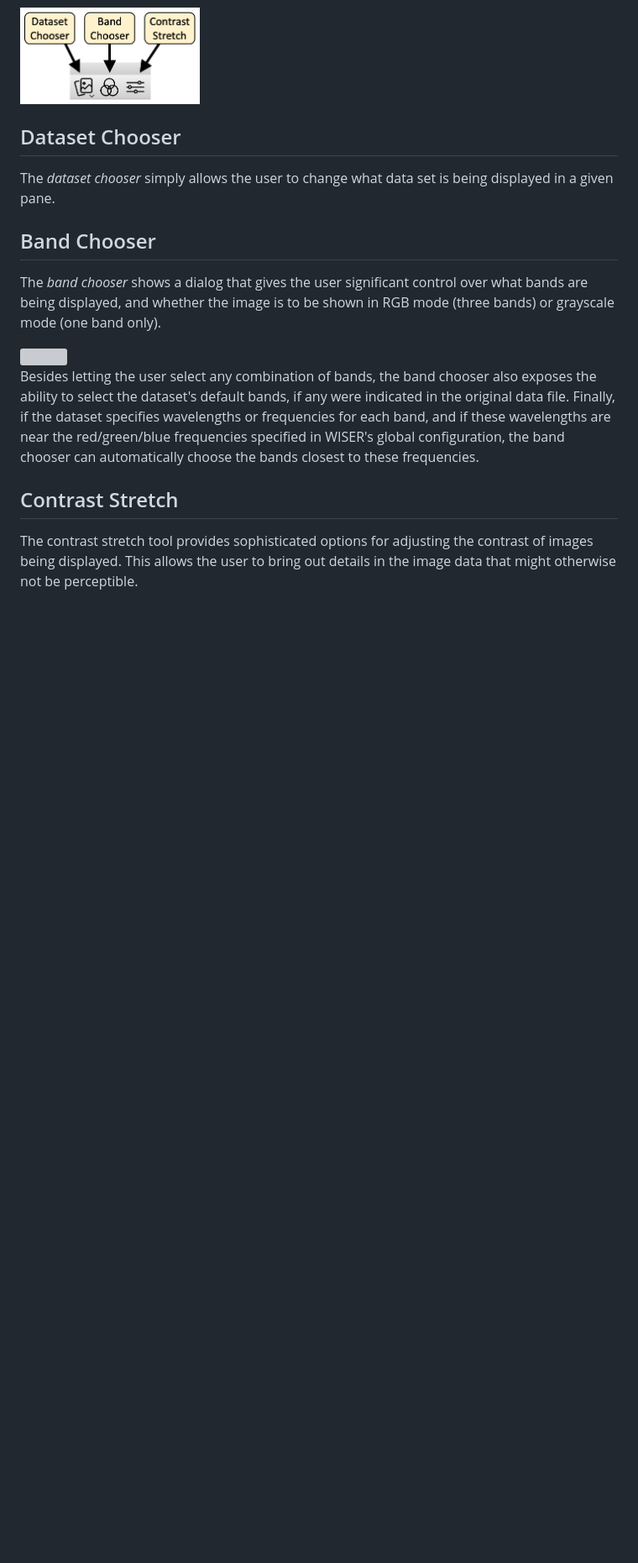
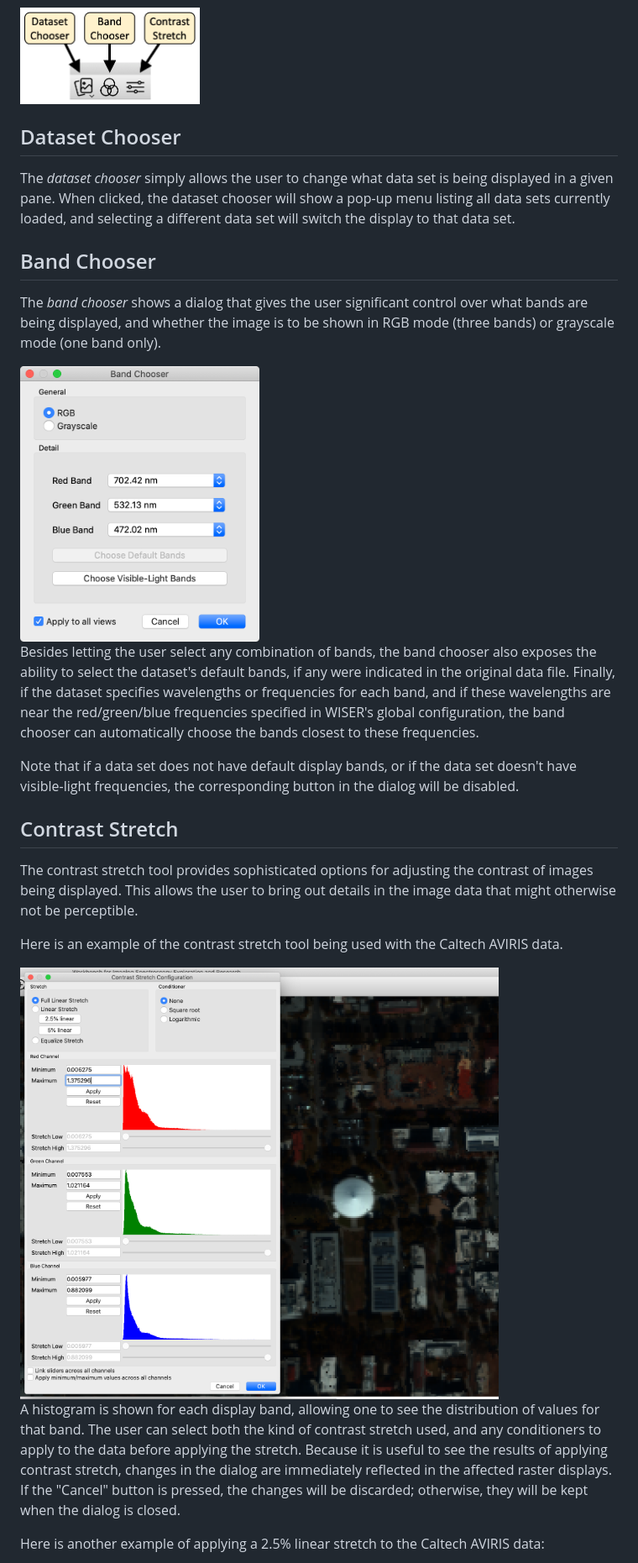
Before and after one commit to Ehlmann-research-group/WISER, a Markdown page: doc/manual/index.md, the part around one of its changes. Shown at 84% size. GitHub-like rendering; pictures changed too: doc/manual/images/band_chooser.png (added), doc/manual/images/stretch_full_linear.png (added); blank space fills up the shorter version; grey boxes are pictures that could not be loaded.

Commit message:
Add contrast stretch and band-chooser snapshots to manual

```diff
--- a/doc/manual/index.md
+++ b/doc/manual/index.md
@@ -105,7 +103,9 @@ is displayed.
 ## Dataset Chooser
 
 The _dataset chooser_ simply allows the user to change what data set is being
-displayed in a given pane.
+displayed in a given pane.  When clicked, the dataset chooser will show a
+pop-up menu listing all data sets currently loaded, and selecting a different
+data set will switch the display to that data set.
 
 ## Band Chooser
 
@@ -122,9 +122,29 @@ wavelengths or frequencies for each band, and if these wavelengths are near the
 red/green/blue frequencies specified in WISER's global configuration, the band
 chooser can automatically choose the bands closest to these frequencies.
 
+Note that if a data set does not have default display bands, or if the data
+set doesn't have visible-light frequencies, the corresponding button in the
+dialog will be disabled.
+
 ## Contrast Stretch
 
 The contrast stretch tool provides sophisticated options for adjusting the
 contrast of images being displayed.  This allows the user to bring out details
 in the image data that might otherwise not be perceptible.
 
+Here is an example of the contrast stretch tool being used with the Caltech
+AVIRIS data.
+
+<img class="img_center" src="images/stretch_full_linear.png" width="80%">
+
+A histogram is shown for each display band, allowing one to see the
+distribution of values for that band.  The user can select both the kind of
+contrast stretch used, and any conditioners to apply to the data before
+applying the stretch.  Because it is useful to see the results of applying
+contrast stretch, changes in the dialog are immediately reflected in the
+affected raster displays.  If the "Cancel" button is pressed, the changes
+will be discarded; otherwise, they will be kept when the dialog is closed.
+
+Here is another example of applying a 2.5% linear stretch to the Caltech
+AVIRIS data:
+
```
Also changed, not shown: other parts of doc/manual/index.md (+6 -2 lines), doc/manual/images/stretch_2.5_linear.png (added).
